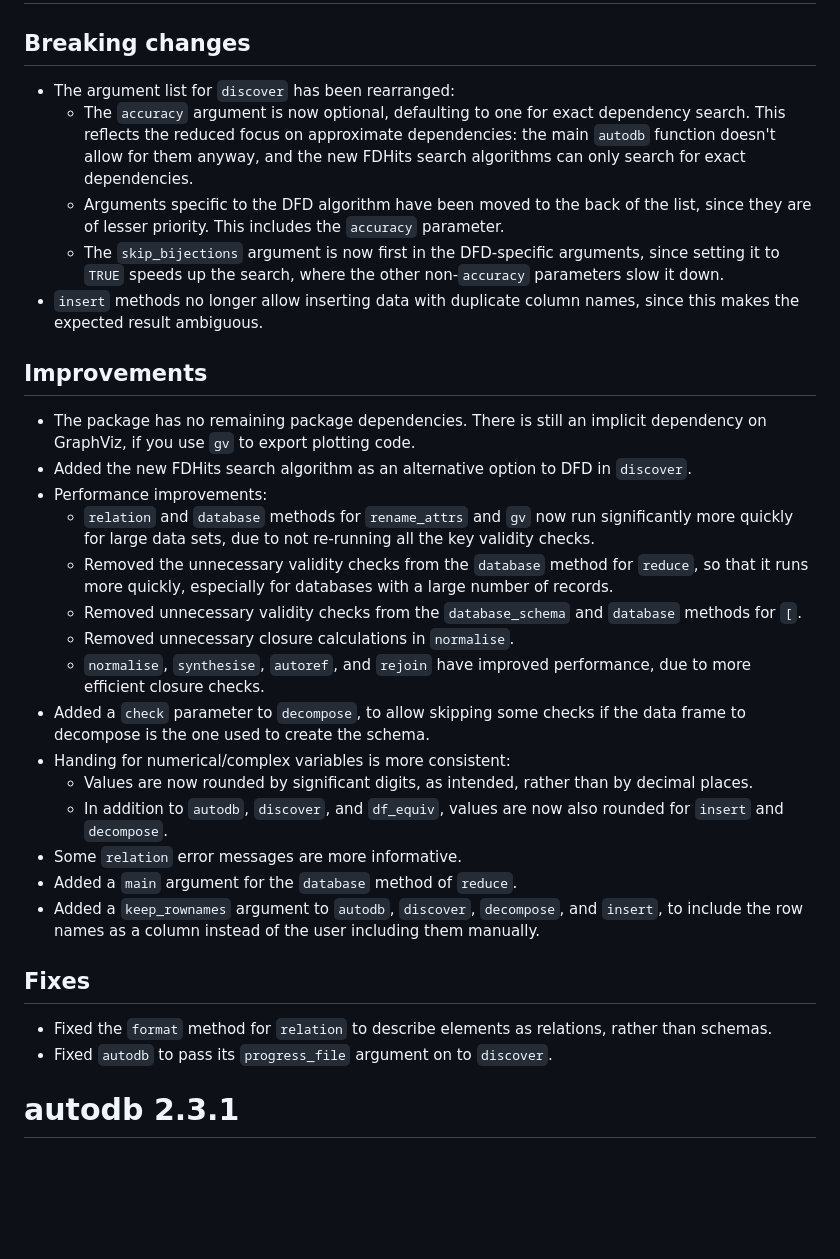
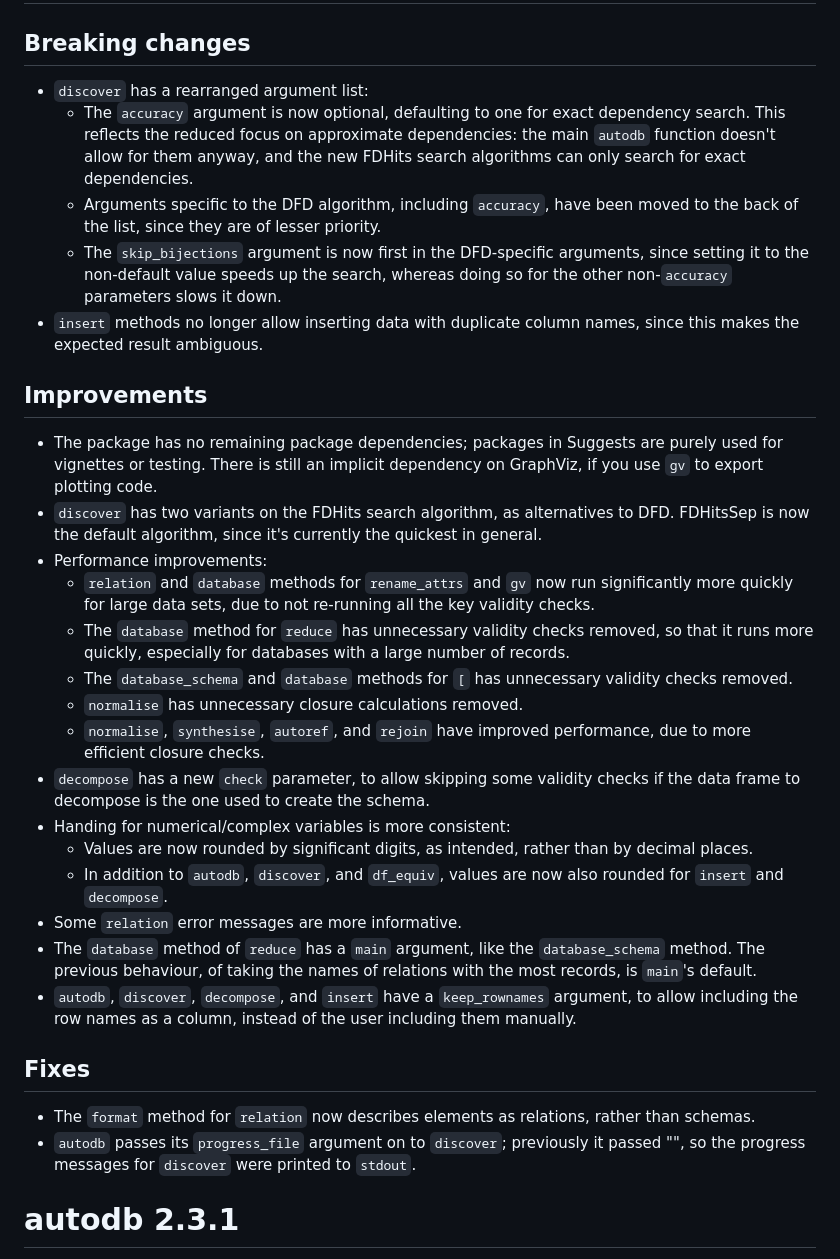
Before and after one commit to CharnelMouse/autodb, a Markdown page: NEWS.md, the part around the change. Rendered like a GitHub page; blank space fills up the shorter version.

Commit message:
Rewrite NEWS

```diff
--- a/NEWS.md
+++ b/NEWS.md
@@ -2,34 +2,34 @@
 
 ## Breaking changes
 
-* The argument list for `discover` has been rearranged:
+* `discover` has a rearranged argument list:
   * The `accuracy` argument is now optional, defaulting to one for exact dependency search.  This reflects the reduced focus on approximate dependencies: the main `autodb` function doesn't allow for them anyway, and the new FDHits search algorithms can only search for exact dependencies.
-  * Arguments specific to the DFD algorithm have been moved to the back of the list, since they are of lesser priority. This includes the `accuracy` parameter.
-  * The `skip_bijections` argument is now first in the DFD-specific arguments, since setting it to `TRUE` speeds up the search, where the other non-`accuracy` parameters slow it down.
+  * Arguments specific to the DFD algorithm, including `accuracy`, have been moved to the back of the list, since they are of lesser priority.
+  * The `skip_bijections` argument is now first in the DFD-specific arguments, since setting it to the non-default value speeds up the search, whereas doing so for the other non-`accuracy` parameters slows it down.
 * `insert` methods no longer allow inserting data with duplicate column names, since this makes the expected result ambiguous.
 
 ## Improvements
 
-* The package has no remaining package dependencies. There is still an implicit dependency on GraphViz, if you use `gv` to export plotting code.
-* Added the new FDHits search algorithm as an alternative option to DFD in `discover`.
+* The package has no remaining package dependencies; packages in Suggests are purely used for vignettes or testing. There is still an implicit dependency on GraphViz, if you use `gv` to export plotting code.
+* `discover` has two variants on the FDHits search algorithm, as alternatives to DFD. FDHitsSep is now the default algorithm, since it's currently the quickest in general.
 * Performance improvements:
   * `relation` and `database` methods for `rename_attrs` and `gv` now run significantly more quickly for large data sets, due to not re-running all the key validity checks.
-  * Removed the unnecessary validity checks from the `database` method for `reduce`, so that it runs more quickly, especially for databases with a large number of records.
-  * Removed unnecessary validity checks from the `database_schema` and `database` methods for `[`.
-  * Removed unnecessary closure calculations in `normalise`.
+  * The `database` method for `reduce` has unnecessary validity checks removed, so that it runs more quickly, especially for databases with a large number of records.
+  * The `database_schema` and `database` methods for `[` has unnecessary validity checks removed.
+  * `normalise` has unnecessary closure calculations removed.
   * `normalise`, `synthesise`, `autoref`, and `rejoin` have improved performance, due to more efficient closure checks.
-* Added a `check` parameter to `decompose`, to allow skipping some checks if the data frame to decompose is the one used to create the schema.
+* `decompose` has a new `check` parameter, to allow skipping some validity checks if the data frame to decompose is the one used to create the schema.
 * Handing for numerical/complex variables is more consistent:
     * Values are now rounded by significant digits, as intended, rather than by decimal places.
     * In addition to `autodb`, `discover`, and `df_equiv`, values are now also rounded for `insert` and `decompose`.
 * Some `relation` error messages are more informative.
-* Added a `main` argument for the `database` method of `reduce`.
-* Added a `keep_rownames` argument to `autodb`, `discover`, `decompose`, and `insert`, to include the row names as a column instead of the user including them manually.
+* The `database` method of `reduce` has a `main` argument, like the `database_schema` method. The previous behaviour, of taking the names of relations with the most records, is `main`'s default.
+* `autodb`, `discover`, `decompose`, and `insert` have a `keep_rownames` argument, to allow including the row names as a column, instead of the user including them manually.
 
 ## Fixes
 
-* Fixed the `format` method for `relation` to describe elements as relations, rather than schemas.
-* Fixed `autodb` to pass its `progress_file` argument on to `discover`.
+* The `format` method for `relation` now describes elements as relations, rather than schemas.
+* `autodb` passes its `progress_file` argument on to `discover`; previously it passed "", so the progress messages for `discover` were printed to `stdout`.
 
 # autodb 2.3.1
 
```
